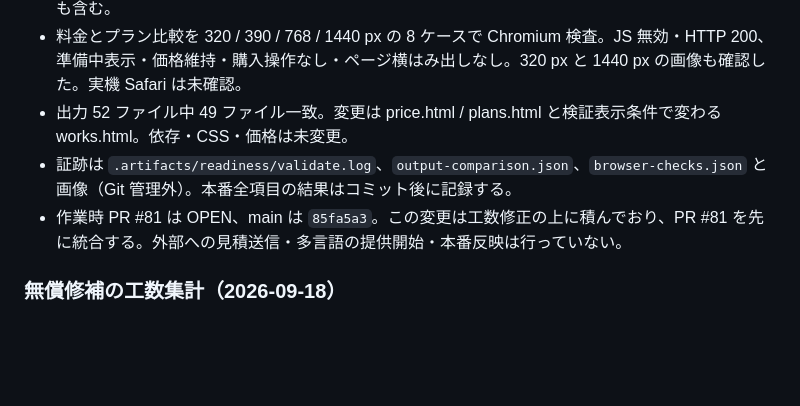
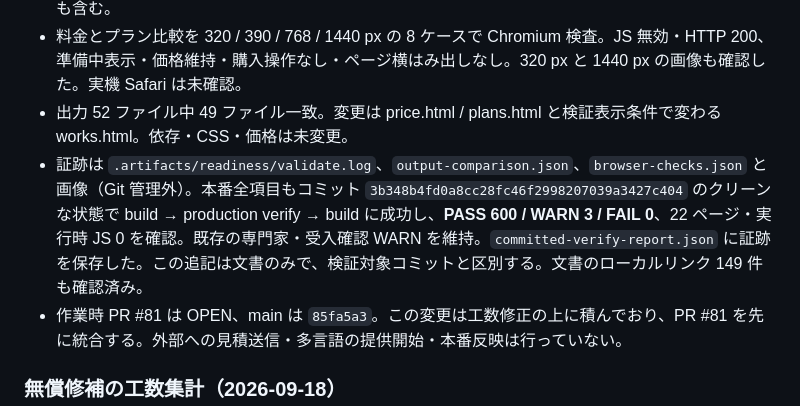
Before and after one commit to bright-broom/tsumugi, a Markdown page: docs/status.md, the part around the change. Rendered like a GitHub page; blank space fills up the shorter version.

Commit message:
docs: record verified estimate readiness controls

```diff
--- a/docs/status.md
+++ b/docs/status.md
@@ -19,7 +19,7 @@
 - `npm run validate` 成功：型・lint・Vitest **565 件**・料金 12 件・ビルド・セキュリティ・静的 **PASS 332 / WARN 1 / FAIL 0**。対象 2 ファイルの 23 テストは実ファイルの保存・再出力拒否と上書き防止も含む。
 - 料金とプラン比較を 320 / 390 / 768 / 1440 px の 8 ケースで Chromium 検査。JS 無効・HTTP 200、準備中表示・価格維持・購入操作なし・ページ横はみ出しなし。320 px と 1440 px の画像も確認した。実機 Safari は未確認。
 - 出力 52 ファイル中 49 ファイル一致。変更は price.html / plans.html と検証表示条件で変わる works.html。依存・CSS・価格は未変更。
-- 証跡は `.artifacts/readiness/validate.log`、`output-comparison.json`、`browser-checks.json` と画像（Git 管理外）。本番全項目の結果はコミット後に記録する。
+- 証跡は `.artifacts/readiness/validate.log`、`output-comparison.json`、`browser-checks.json` と画像（Git 管理外）。本番全項目もコミット `3b348b4fd0a8cc28fc46f2998207039a3427c404` のクリーンな状態で build → production verify → build に成功し、**PASS 600 / WARN 3 / FAIL 0**、22 ページ・実行時 JS 0 を確認。既存の専門家・受入確認 WARN を維持。`committed-verify-report.json` に証跡を保存した。この追記は文書のみで、検証対象コミットと区別する。文書のローカルリンク 149 件も確認済み。
 - 作業時 PR #81 は OPEN、main は `85fa5a3`。この変更は工数修正の上に積んでおり、PR #81 を先に統合する。外部への見積送信・多言語の提供開始・本番反映は行っていない。
 
 ### 無償修補の工数集計（2026-09-18）
```
